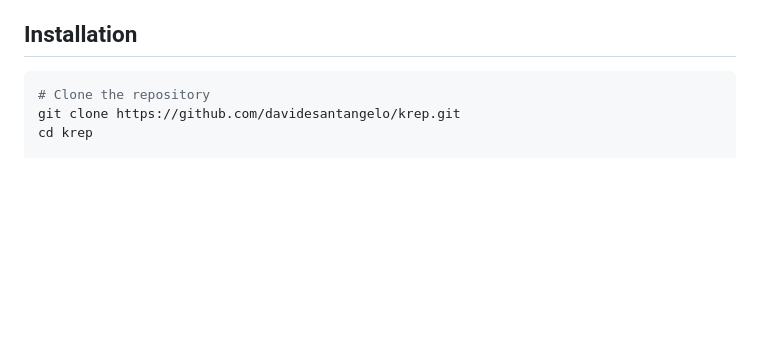
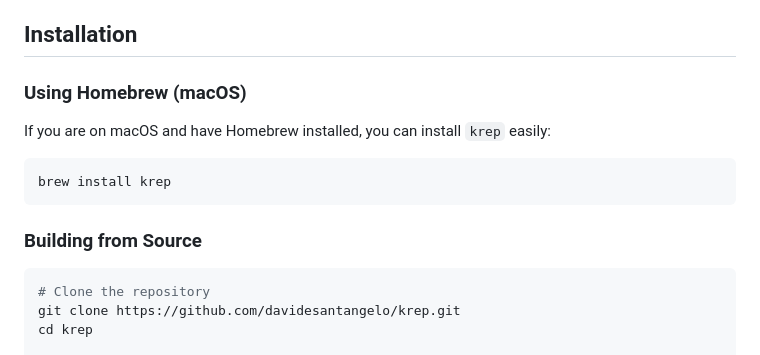
Before and after one commit to ashllll/log_hightlight_krep, a Markdown page: README.md, the part around the change. Drawn GitHub-style; blank space fills up the shorter version.

````diff
--- a/README.md
+++ b/README.md
@@ -30,6 +30,16 @@ Just as skilled fishers identify patterns in the water to locate fish quickly, I
 - **Match Limiting**: Stop searching a file after a specific number of matching lines are found.
 
 ## Installation
+
+### Using Homebrew (macOS)
+
+If you are on macOS and have Homebrew installed, you can install `krep` easily:
+
+```bash
+brew install krep
+```
+
+### Building from Source
 
 ```bash
 # Clone the repository
````
